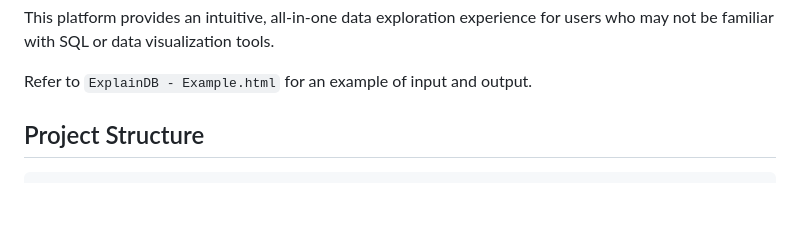
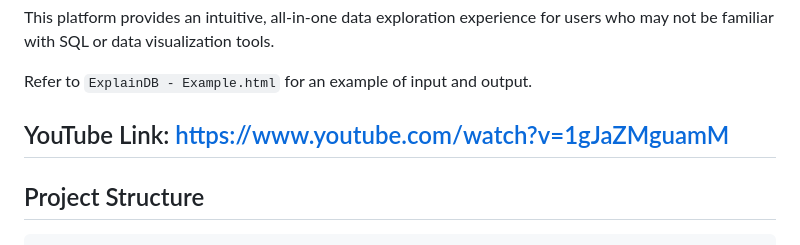
Before and after one commit to Agent-QG/ExplainDB, a Markdown page: readme.md, the part around the change. GitHub-like rendering; blank space fills up the shorter version.

```diff
--- a/readme.md
+++ b/readme.md
@@ -17,6 +17,8 @@ ExplainDB combines natural language processing, database querying, and data visu
 This platform provides an intuitive, all-in-one data exploration experience for users who may not be familiar with SQL or data visualization tools.
 
 Refer to `ExplainDB - Example.html` for an example of input and output.
+
+## YouTube Link: https://www.youtube.com/watch?v=1gJaZMguamM
 
 ## Project Structure
 
```
